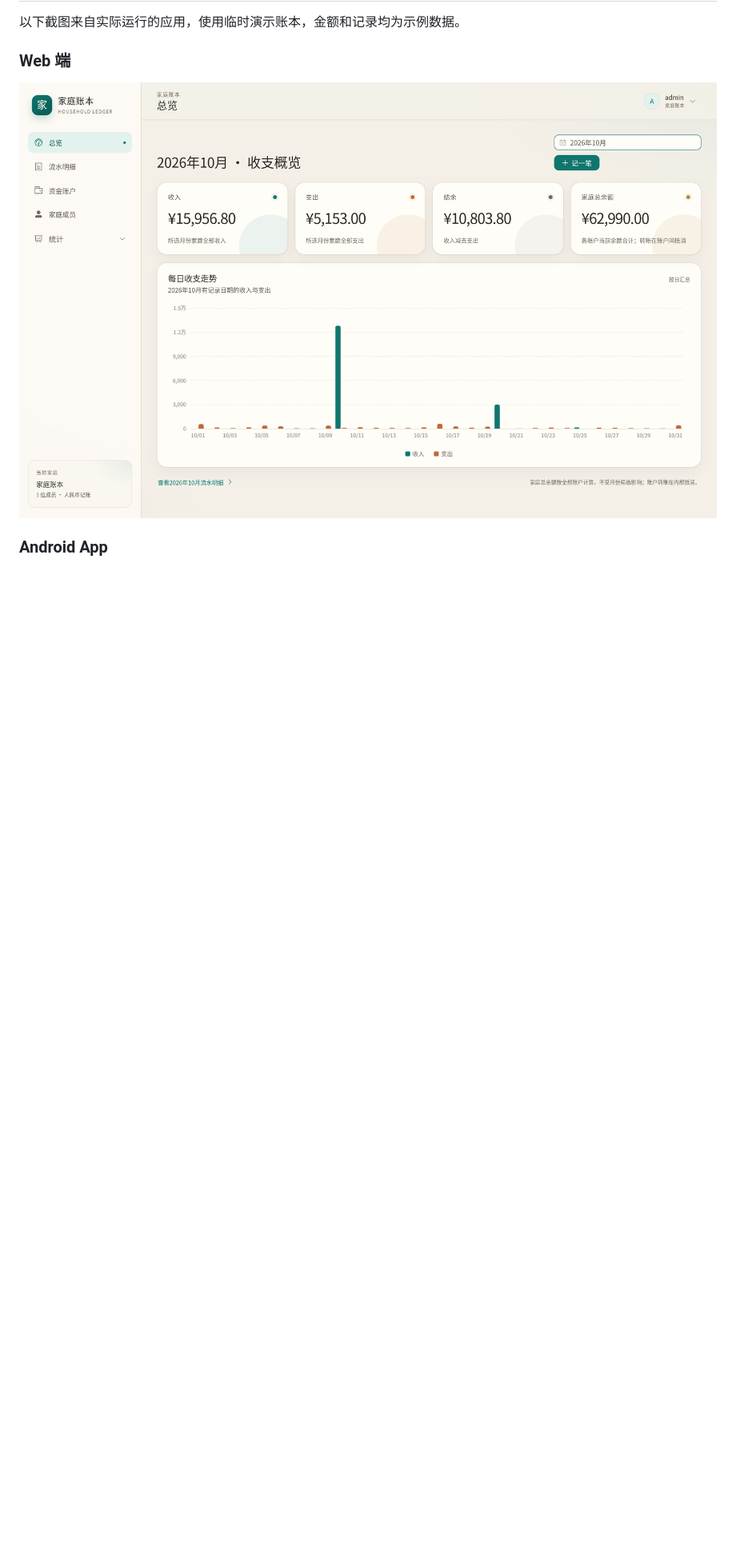
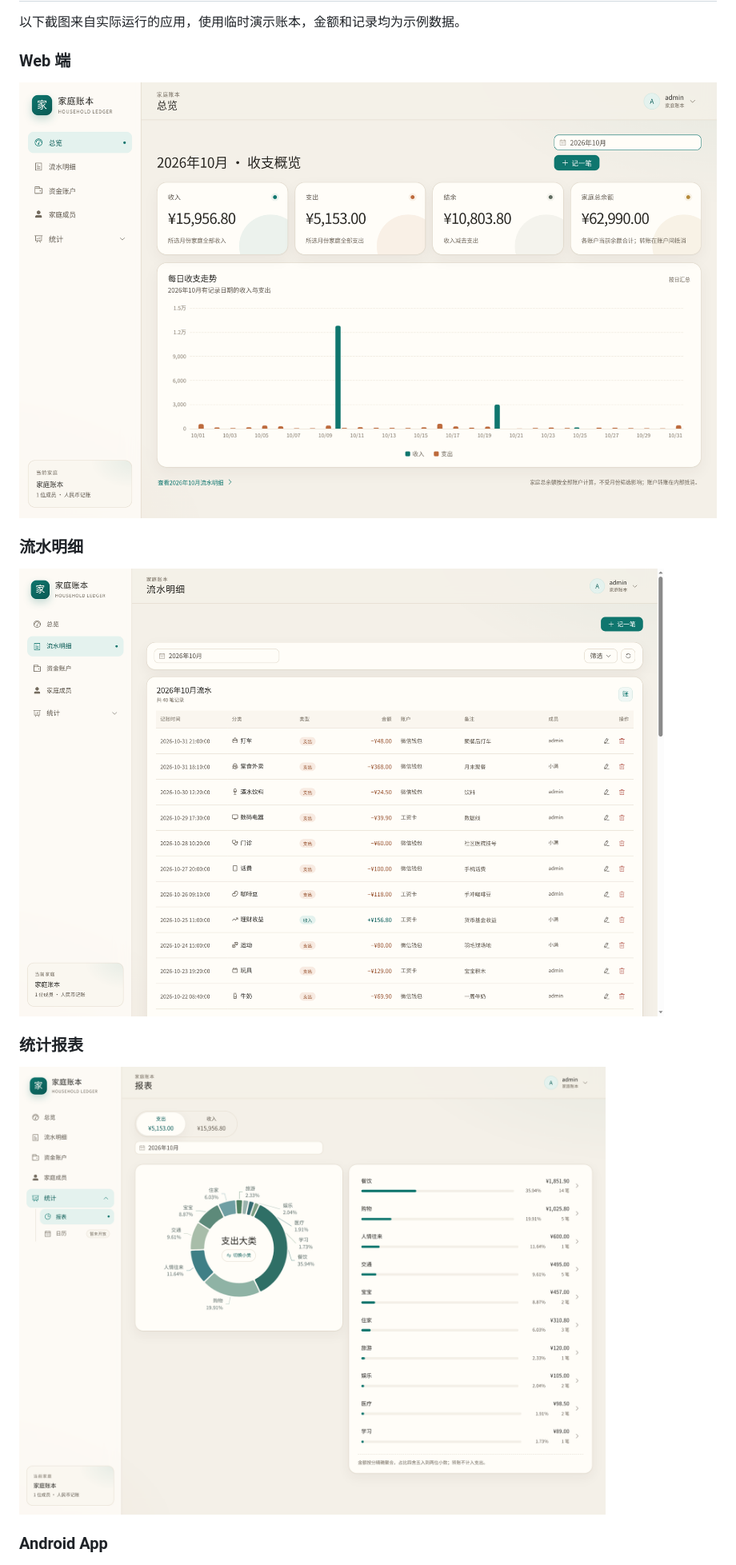
Before and after one commit to CYL96/Household_Bills, a Markdown page: README.md, the part around the change. Shown at 80% size. GitHub-like rendering; pictures changed too: docs/images/web-statistics.png (added), docs/images/web-transactions.png (added); blank space fills up the shorter version.

Commit message:
docs: showcase transaction details and statistics with real screenshots

```diff
--- a/README.md
+++ b/README.md
@@ -20,6 +20,14 @@
 ### Web 端
 
 ![Web 端总览：侧边导航、收入与支出统计、家庭总余额和每日收支走势](docs/images/web-overview.png)
+
+### 流水明细
+
+![流水明细：按月份查看分类、金额、账户、备注和归属成员](docs/images/web-transactions.png)
+
+### 统计报表
+
+![统计报表：月度支出分类占比、分类金额和笔数](docs/images/web-statistics.png)
 
 ### Android App
 
```
Also changed, not shown: docs/changes/2026-11-02-readme-screenshots.md (+7 -4 lines).
